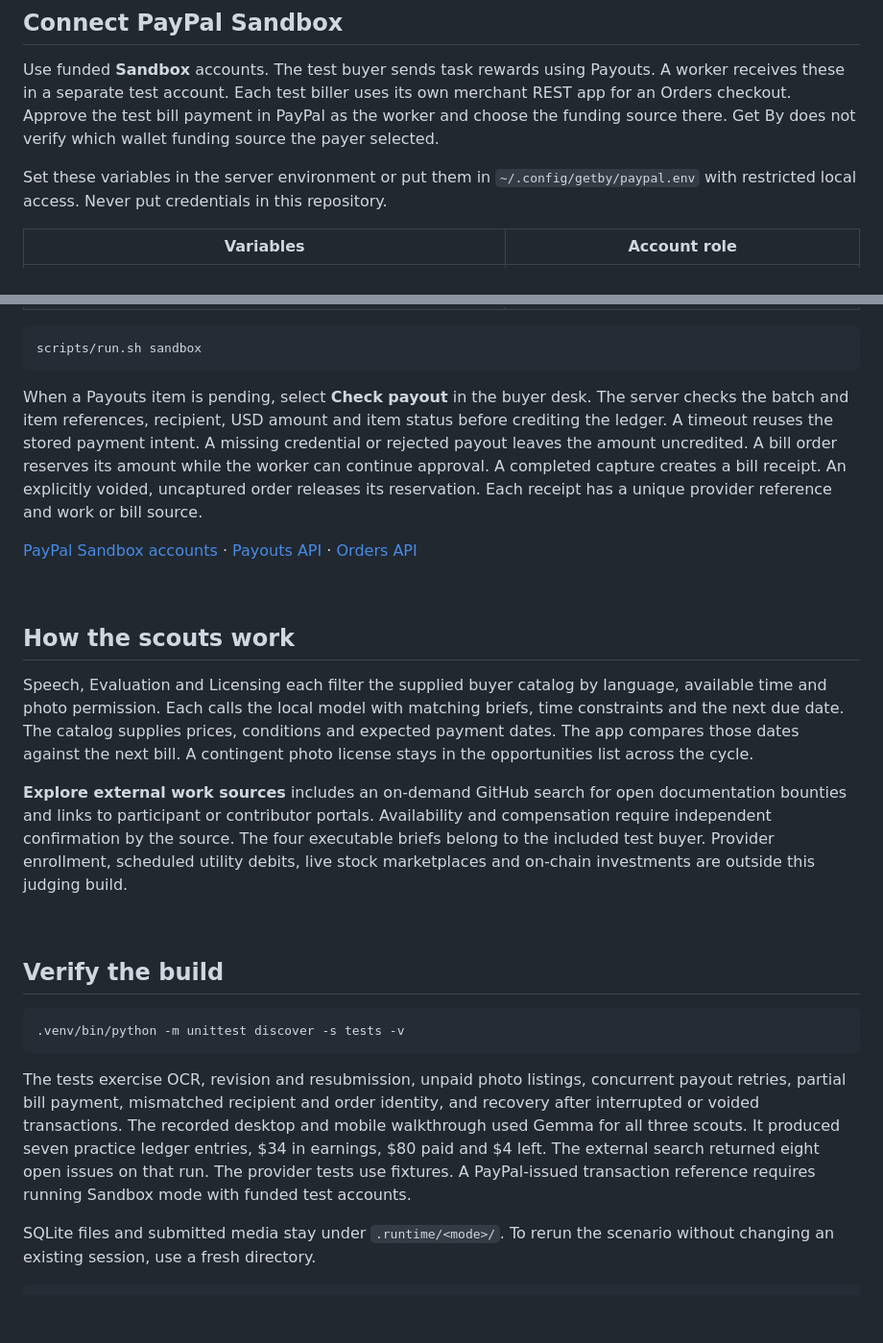
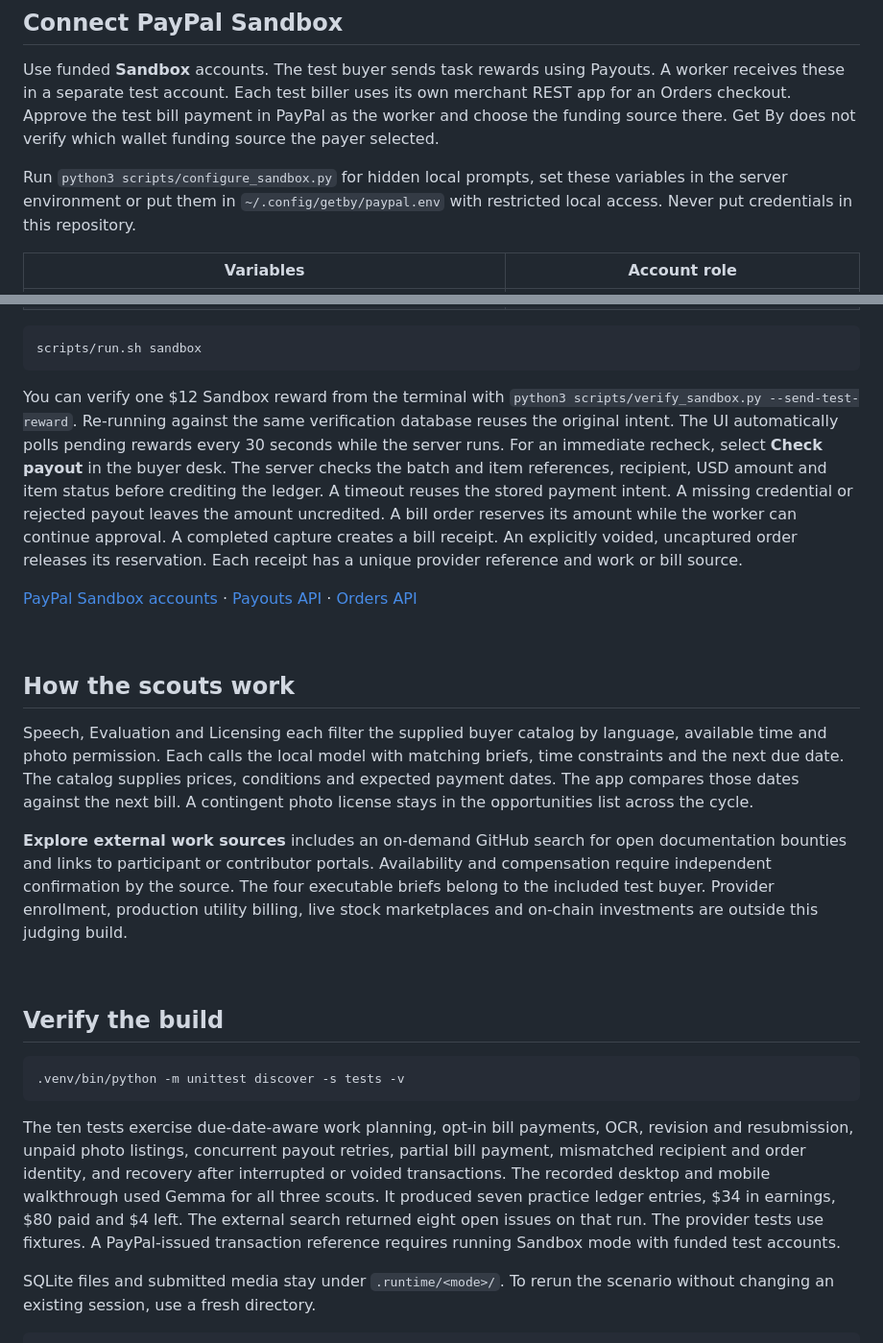
Before and after one commit to hkalbertkim/getby, a Markdown page: README.md, 2 parts joined by grey strips. Shown at 96% size. GitHub-like rendering; blank space fills up the shorter version.

````diff
--- a/README.md
+++ b/README.md
@@ -56,7 +56,7 @@ In practice mode all money movements take place in SQLite. Sandbox mode uses sep
 
 Use funded **Sandbox** accounts. The test buyer sends task rewards using Payouts. A worker receives these in a separate test account. Each test biller uses its own merchant REST app for an Orders checkout. Approve the test bill payment in PayPal as the worker and choose the funding source there. Get By does not verify which wallet funding source the payer selected.
 
-Set these variables in the server environment or put them in `~/.config/getby/paypal.env` with restricted local access. Never put credentials in this repository.
+Run `python3 scripts/configure_sandbox.py` for hidden local prompts, set these variables in the server environment or put them in `~/.config/getby/paypal.env` with restricted local access. Never put credentials in this repository.
 
 | Variables | Account role |
 |---|---|
@@ -69,7 +69,7 @@ Set these variables in the server environment or put them in `~/.config/getby/pa
 scripts/run.sh sandbox
 ```
 
-When a Payouts item is pending, select **Check payout** in the buyer desk. The server checks the batch and item references, recipient, USD amount and item status before crediting the ledger. A timeout reuses the stored payment intent. A missing credential or rejected payout leaves the amount uncredited. A bill order reserves its amount while the worker can continue approval. A completed capture creates a bill receipt. An explicitly voided, uncaptured order releases its reservation. Each receipt has a unique provider reference and work or bill source.
+You can verify one $12 Sandbox reward from the terminal with `python3 scripts/verify_sandbox.py --send-test-reward`. Re-running against the same verification database reuses the original intent. The UI automatically polls pending rewards every 30 seconds while the server runs. For an immediate recheck, select **Check payout** in the buyer desk. The server checks the batch and item references, recipient, USD amount and item status before crediting the ledger. A timeout reuses the stored payment intent. A missing credential or rejected payout leaves the amount uncredited. A bill order reserves its amount while the worker can continue approval. A completed capture creates a bill receipt. An explicitly voided, uncaptured order releases its reservation. Each receipt has a unique provider reference and work or bill source.
 
 [PayPal Sandbox accounts](https://developer.paypal.com/tools/sandbox/accounts/) · [Payouts API](https://developer.paypal.com/docs/api/payments.payouts-batch/v1/) · [Orders API](https://developer.paypal.com/docs/api/orders/v2/)
 
@@ -79,7 +79,7 @@ When a Payouts item is pending, select **Check payout** in the buyer desk. The s
 
 Speech, Evaluation and Licensing each filter the supplied buyer catalog by language, available time and photo permission. Each calls the local model with matching briefs, time constraints and the next due date. The catalog supplies prices, conditions and expected payment dates. The app compares those dates against the next bill. A contingent photo license stays in the opportunities list across the cycle.
 
-**Explore external work sources** includes an on-demand GitHub search for open documentation bounties and links to participant or contributor portals. Availability and compensation require independent confirmation by the source. The four executable briefs belong to the included test buyer. Provider enrollment, scheduled utility debits, live stock marketplaces and on-chain investments are outside this judging build.
+**Explore external work sources** includes an on-demand GitHub search for open documentation bounties and links to participant or contributor portals. Availability and compensation require independent confirmation by the source. The four executable briefs belong to the included test buyer. Provider enrollment, production utility billing, live stock marketplaces and on-chain investments are outside this judging build.
 
 <br />
 
@@ -89,7 +89,7 @@ Speech, Evaluation and Licensing each filter the supplied buyer catalog by langu
 .venv/bin/python -m unittest discover -s tests -v
 ```
 
-The tests exercise OCR, revision and resubmission, unpaid photo listings, concurrent payout retries, partial bill payment, mismatched recipient and order identity, and recovery after interrupted or voided transactions. The recorded desktop and mobile walkthrough used Gemma for all three scouts. It produced seven practice ledger entries, $34 in earnings, $80 paid and $4 left. The external search returned eight open issues on that run. The provider tests use fixtures. A PayPal-issued transaction reference requires running Sandbox mode with funded test accounts.
+The ten tests exercise due-date-aware work planning, opt-in bill payments, OCR, revision and resubmission, unpaid photo listings, concurrent payout retries, partial bill payment, mismatched recipient and order identity, and recovery after interrupted or voided transactions. The recorded desktop and mobile walkthrough used Gemma for all three scouts. It produced seven practice ledger entries, $34 in earnings, $80 paid and $4 left. The external search returned eight open issues on that run. The provider tests use fixtures. A PayPal-issued transaction reference requires running Sandbox mode with funded test accounts.
 
 SQLite files and submitted media stay under `.runtime/<mode>/`. To rerun the scenario without changing an existing session, use a fresh directory.
 
````
Also changed, not shown: other parts of README.md (+3 -3 lines), SUBMISSION.md (+3 -3 lines), docs/work-scouts.png, 16 other files.
